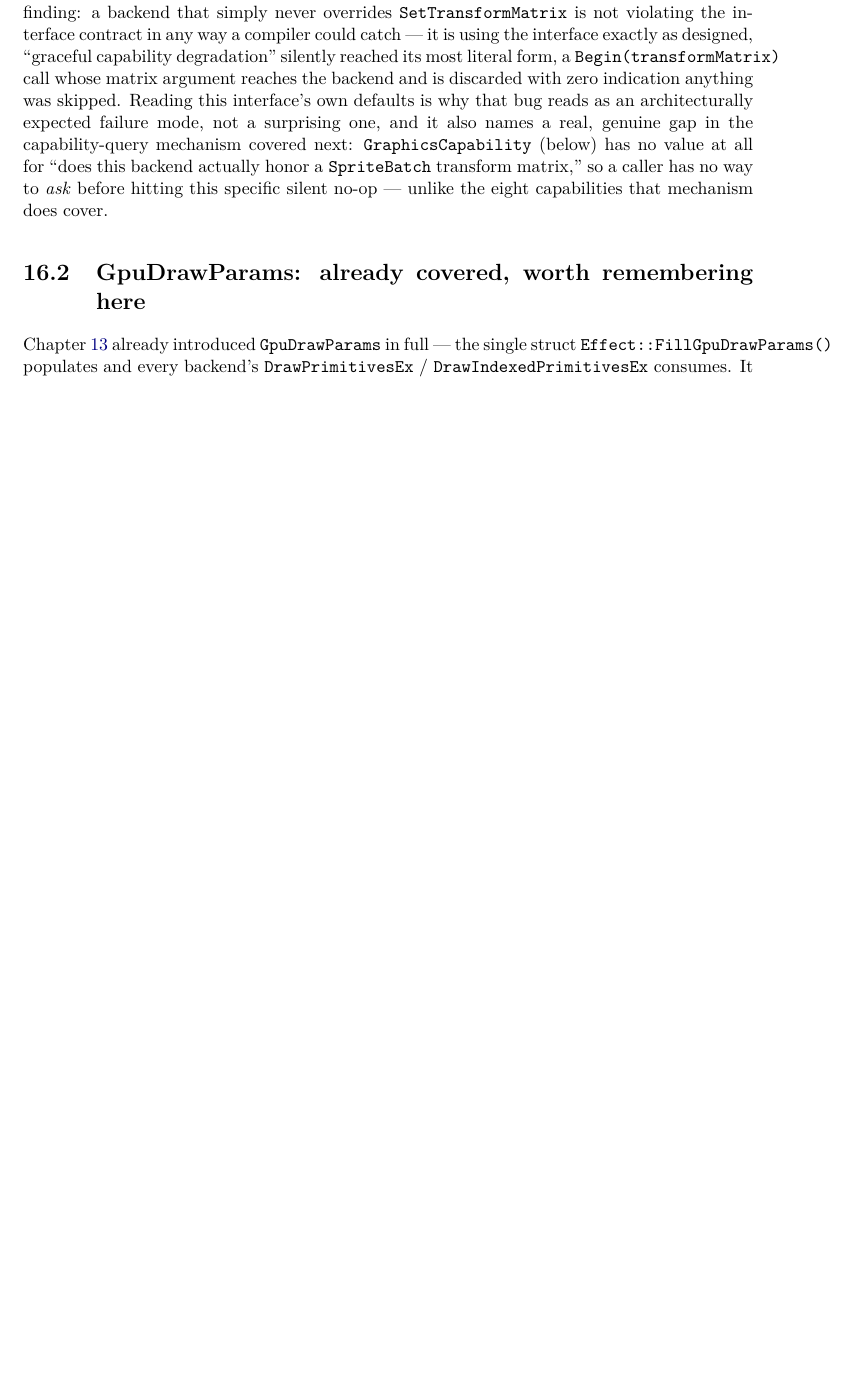
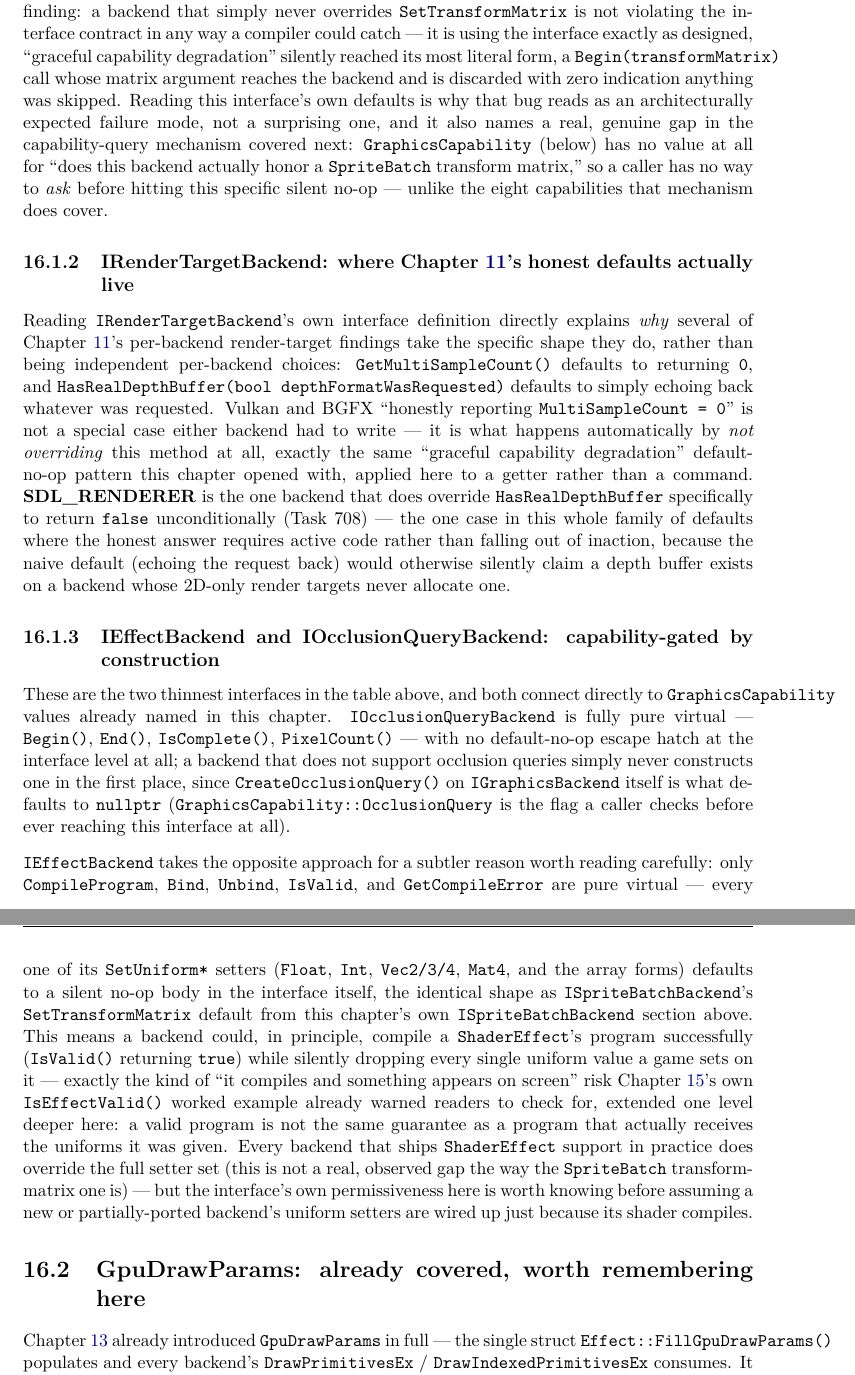
Before and after one commit to openeggbert/cna-bible, a LaTeX thesis (latex/book/main.tex, which reads latex/book/chapters/part4-backends/ch16-backend-architecture.tex): part of page 152 of 337 before the commit and two parts of pages 154 and 155 of 339 after it, the two joined at a grey line, cut so that both start at the same text, the shorter picture padded with empty space. Compiled offline with pdfLaTeX.

Commit message:
Chapter 16 (Backend Architecture): depth pass — IRenderTargetBackend, IEffectBackend deep-dives

```diff
--- a/latex/book/chapters/part4-backends/ch16-backend-architecture.tex
+++ b/latex/book/chapters/part4-backends/ch16-backend-architecture.tex
@@ -72,6 +72,54 @@ capability-query mechanism covered next: \cnaclass{GraphicsCapability} (below) h
 all for ``does this backend actually honor a \cnaclass{SpriteBatch} transform matrix,'' so a
 caller has no way to \emph{ask} before hitting this specific silent no-op --- unlike the eight
 capabilities that mechanism does cover.
+
+\subsection{IRenderTargetBackend: where Chapter~\ref{ch:textures-rendertargets}'s honest defaults actually live}
+
+Reading \cnaclass{IRenderTargetBackend}'s own interface definition directly explains
+\emph{why} several of Chapter~\ref{ch:textures-rendertargets}'s per-backend render-target
+findings take the specific shape they do, rather than being independent per-backend choices:
+\texttt{GetMultiSampleCount()} defaults to returning \texttt{0}, and
+\texttt{HasRealDepthBuffer(bool depthFormatWasRequested)} defaults to simply echoing back
+whatever was requested. Vulkan and BGFX ``honestly reporting \texttt{MultiSampleCount = 0}''
+is not a special case either backend had to write --- it is what happens automatically by
+\emph{not overriding} this method at all, exactly the same ``graceful capability degradation''
+default-no-op pattern this chapter opened with, applied here to a getter rather than a
+command. \textbf{SDL\_RENDERER} is the one backend that does override
+\texttt{HasRealDepthBuffer} specifically to return \texttt{false} unconditionally (Task~708)
+--- the one case in this whole family of defaults where the honest answer requires active
+code rather than falling out of inaction, because the naive default (echoing the request back)
+would otherwise silently claim a depth buffer exists on a backend whose 2D-only render targets
+never allocate one.
+
+\subsection{IEffectBackend and IOcclusionQueryBackend: capability-gated by construction}
+
+These are the two thinnest interfaces in the table above, and both connect directly to
+\cnaclass{GraphicsCapability} values already named in this chapter.
+\cnaclass{IOcclusionQueryBackend} is fully pure virtual --- \texttt{Begin()}, \texttt{End()},
+\texttt{IsComplete()}, \texttt{PixelCount()} --- with no default-no-op escape hatch at the
+interface level at all; a backend that does not support occlusion queries simply never
+constructs one in the first place, since \texttt{CreateOcclusionQuery()} on
+\cnaclass{IGraphicsBackend} itself is what defaults to \texttt{nullptr}
+(\cnaclass{GraphicsCapability::OcclusionQuery} is the flag a caller checks before ever
+reaching this interface at all).
+
+\cnaclass{IEffectBackend} takes the opposite approach for a subtler reason worth reading
+carefully: only \texttt{CompileProgram}, \texttt{Bind}, \texttt{Unbind}, \texttt{IsValid}, and
+\texttt{GetCompileError} are pure virtual --- every one of its \texttt{SetUniform*} setters
+(\texttt{Float}, \texttt{Int}, \texttt{Vec2/3/4}, \texttt{Mat4}, and the array forms) defaults
+to a silent no-op body in the interface itself, the identical shape as
+\cnaclass{ISpriteBatchBackend}'s \texttt{SetTransformMatrix} default from this chapter's own
+\texttt{ISpriteBatchBackend} section above. This means a backend could, in
+principle, compile a \cnaclass{ShaderEffect}'s program successfully (\texttt{IsValid()}
+returning \texttt{true}) while silently dropping every single uniform value a game sets on it
+--- exactly the kind of ``it compiles and something appears on screen'' risk
+Chapter~\ref{ch:shader-fx-gap}'s own \texttt{IsEffectValid()} worked example already warned
+readers to check for, extended one level deeper here: a valid program is not the same
+guarantee as a program that actually receives the uniforms it was given. Every backend that
+ships \cnaclass{ShaderEffect} support in practice does override the full setter set (this is
+not a real, observed gap the way the \cnaclass{SpriteBatch} transform-matrix one is) --- but
+the interface's own permissiveness here is worth knowing before assuming a new or
+partially-ported backend's uniform setters are wired up just because its shader compiles.
 
 \section{GpuDrawParams: already covered, worth remembering here}
 
```
Also changed, not shown: PLAN.md (+1 -1 lines).
